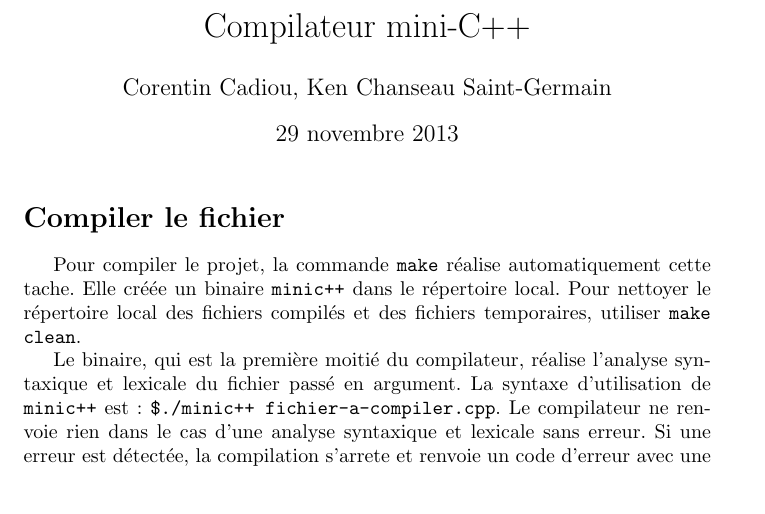
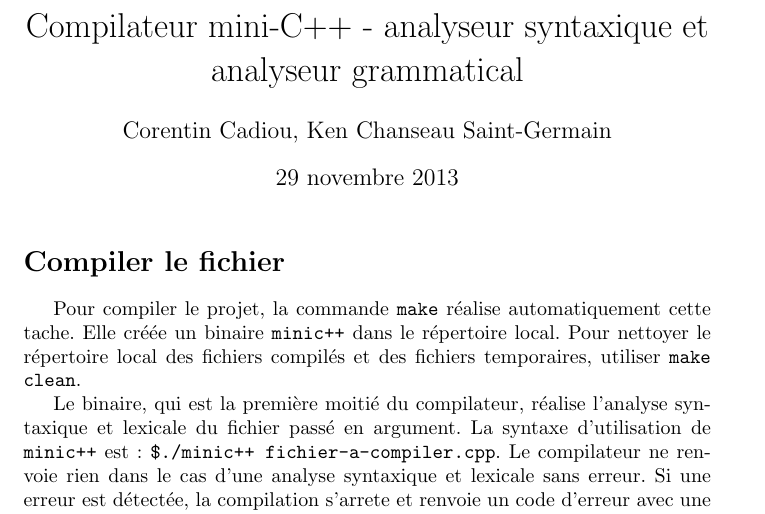
Before and after one commit to cphyc/compilateur, a LaTeX document (rapport.tex): part of page 1 of 2, cut at the place of the change. Compiled offline with pdfLaTeX.

Commit message:
Depoussiergae

```diff
--- a/rapport.tex
+++ b/rapport.tex
@@ -1,7 +1,7 @@
 \documentclass{article}
 \usepackage[utf8]{inputenc}
 \usepackage[francais]{babel}
-\title{Compilateur mini-C++}
+\title{Compilateur mini-C++ - analyseur syntaxique et analyseur grammatical}
 \author{Corentin Cadiou, Ken Chanseau Saint-Germain}
 \date{29 novembre 2013}
 \begin{document}
```
